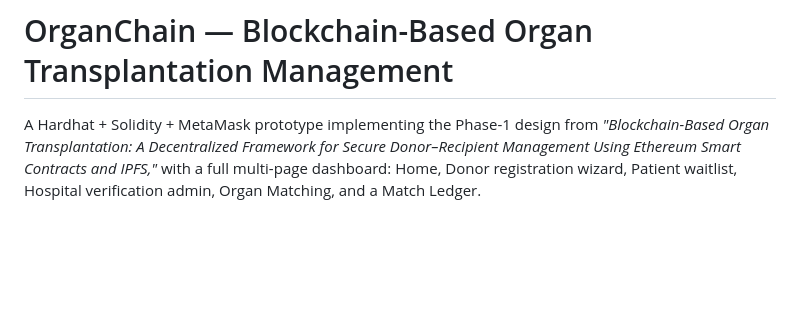
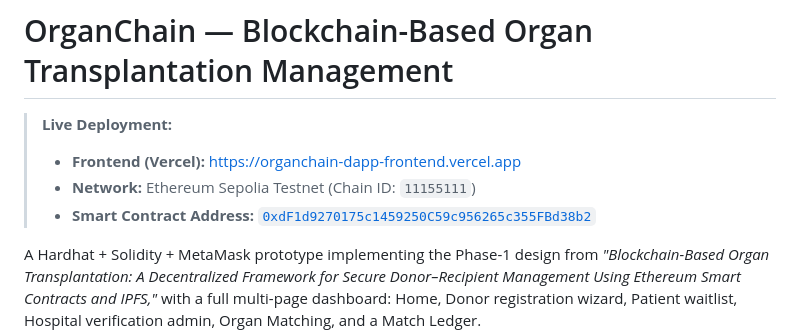
Before and after one commit to yashaswinis345-cmyk/organchain-dapp, a Markdown page: README.md, the part around the change. GitHub-like rendering; blank space fills up the shorter version.

Commit message:
docs: add live Vercel and Sepolia contract deployment links

```diff
--- a/README.md
+++ b/README.md
@@ -1,4 +1,9 @@
 # OrganChain — Blockchain-Based Organ Transplantation Management
+
+> **Live Deployment:**
+> - **Frontend (Vercel):** [https://organchain-dapp-frontend.vercel.app](https://organchain-dapp-frontend.vercel.app)
+> - **Network:** Ethereum Sepolia Testnet (Chain ID: `11155111`)
+> - **Smart Contract Address:** [`0xdF1d9270175c1459250C59c956265c355FBd38b2`](https://sepolia.etherscan.io/address/0xdF1d9270175c1459250C59c956265c355FBd38b2)
 
 A Hardhat + Solidity + MetaMask prototype implementing the Phase-1 design
 from *"Blockchain-Based Organ Transplantation: A Decentralized Framework
```
